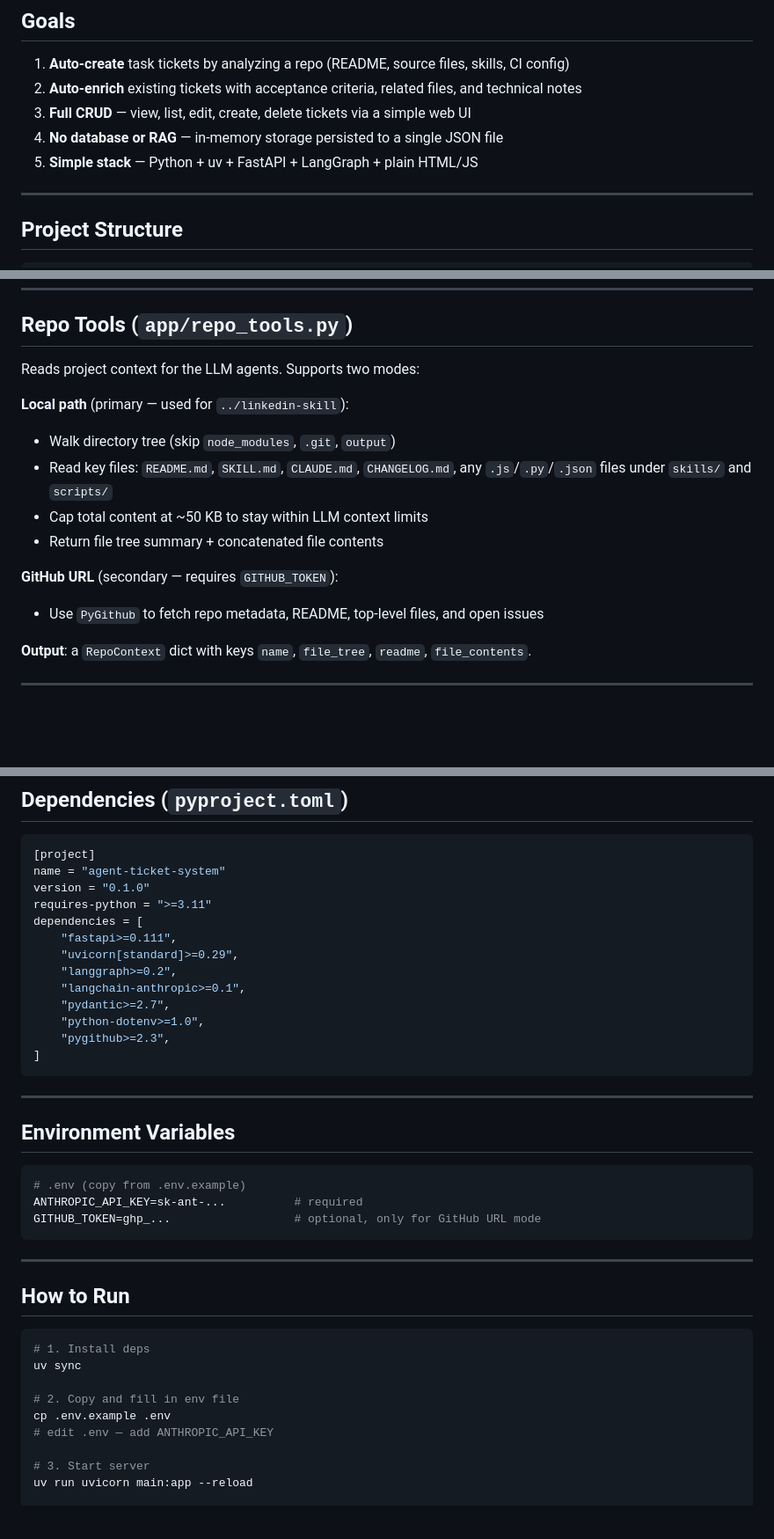
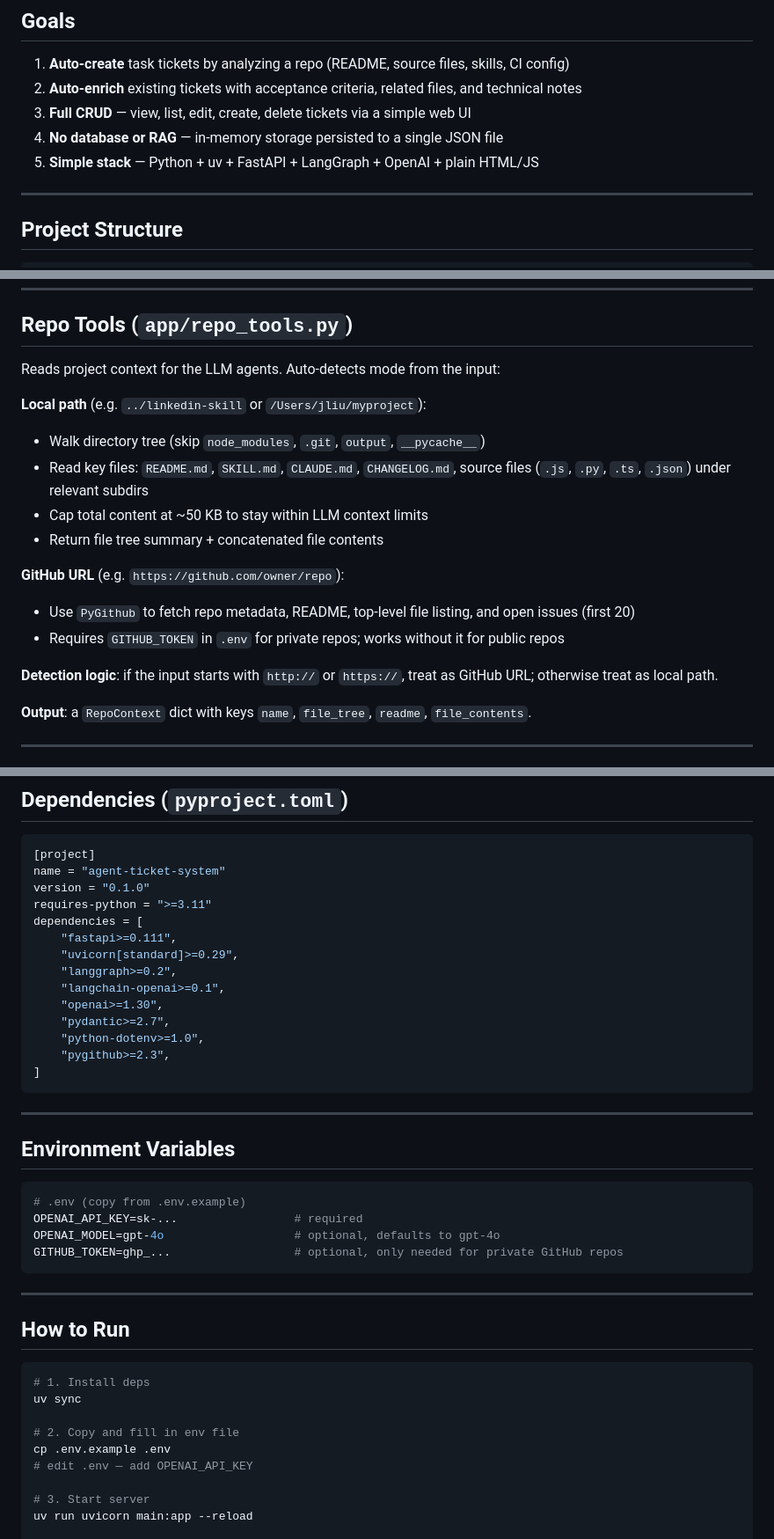
Before and after one commit to yennanliu/agent_ticket_system, a Markdown page: doc/plan.md, 3 parts joined by grey strips. Shown at 88% size. Drawn GitHub-style; blank space fills up the shorter version.

````diff
--- a/doc/plan.md
+++ b/doc/plan.md
@@ -12,7 +12,7 @@ An AI-powered ticket management system that analyzes a software project and auto
 2. **Auto-enrich** existing tickets with acceptance criteria, related files, and technical notes
 3. **Full CRUD** — view, list, edit, create, delete tickets via a simple web UI
 4. **No database or RAG** — in-memory storage persisted to a single JSON file
-5. **Simple stack** — Python + uv + FastAPI + LangGraph + plain HTML/JS
+5. **Simple stack** — Python + uv + FastAPI + LangGraph + OpenAI + plain HTML/JS
 
 ---
 
@@ -74,16 +74,19 @@ class Ticket(BaseModel):
 
 ## Repo Tools (`app/repo_tools.py`)
 
-Reads project context for the LLM agents. Supports two modes:
+Reads project context for the LLM agents. Auto-detects mode from the input:
 
-**Local path** (primary — used for `../linkedin-skill`):
-- Walk directory tree (skip `node_modules`, `.git`, `output`)
-- Read key files: `README.md`, `SKILL.md`, `CLAUDE.md`, `CHANGELOG.md`, any `.js`/`.py`/`.json` files under `skills/` and `scripts/`
+**Local path** (e.g. `../linkedin-skill` or `/Users/jliu/myproject`):
+- Walk directory tree (skip `node_modules`, `.git`, `output`, `__pycache__`)
+- Read key files: `README.md`, `SKILL.md`, `CLAUDE.md`, `CHANGELOG.md`, source files (`.js`, `.py`, `.ts`, `.json`) under relevant subdirs
 - Cap total content at ~50 KB to stay within LLM context limits
 - Return file tree summary + concatenated file contents
 
-**GitHub URL** (secondary — requires `GITHUB_TOKEN`):
-- Use `PyGithub` to fetch repo metadata, README, top-level files, and open issues
+**GitHub URL** (e.g. `https://github.com/owner/repo`):
+- Use `PyGithub` to fetch repo metadata, README, top-level file listing, and open issues (first 20)
+- Requires `GITHUB_TOKEN` in `.env` for private repos; works without it for public repos
+
+**Detection logic**: if the input starts with `http://` or `https://`, treat as GitHub URL; otherwise treat as local path.
 
 **Output**: a `RepoContext` dict with keys `name`, `file_tree`, `readme`, `file_contents`.
 
@@ -183,7 +186,8 @@ dependencies = [
     "fastapi>=0.111",
     "uvicorn[standard]>=0.29",
     "langgraph>=0.2",
-    "langchain-anthropic>=0.1",
+    "langchain-openai>=0.1",
+    "openai>=1.30",
     "pydantic>=2.7",
     "python-dotenv>=1.0",
     "pygithub>=2.3",
@@ -196,8 +200,9 @@ dependencies = [
 
 ```bash
 # .env (copy from .env.example)
-ANTHROPIC_API_KEY=sk-ant-...          # required
-GITHUB_TOKEN=ghp_...                  # optional, only for GitHub URL mode
+OPENAI_API_KEY=sk-...                 # required
+OPENAI_MODEL=gpt-4o                   # optional, defaults to gpt-4o
+GITHUB_TOKEN=ghp_...                  # optional, only needed for private GitHub repos
 ```
 
 ---
@@ -210,7 +215,7 @@ uv sync
 
 # 2. Copy and fill in env file
 cp .env.example .env
-# edit .env — add ANTHROPIC_API_KEY
+# edit .env — add OPENAI_API_KEY
 
 # 3. Start server
 uv run uvicorn main:app --reload
````
